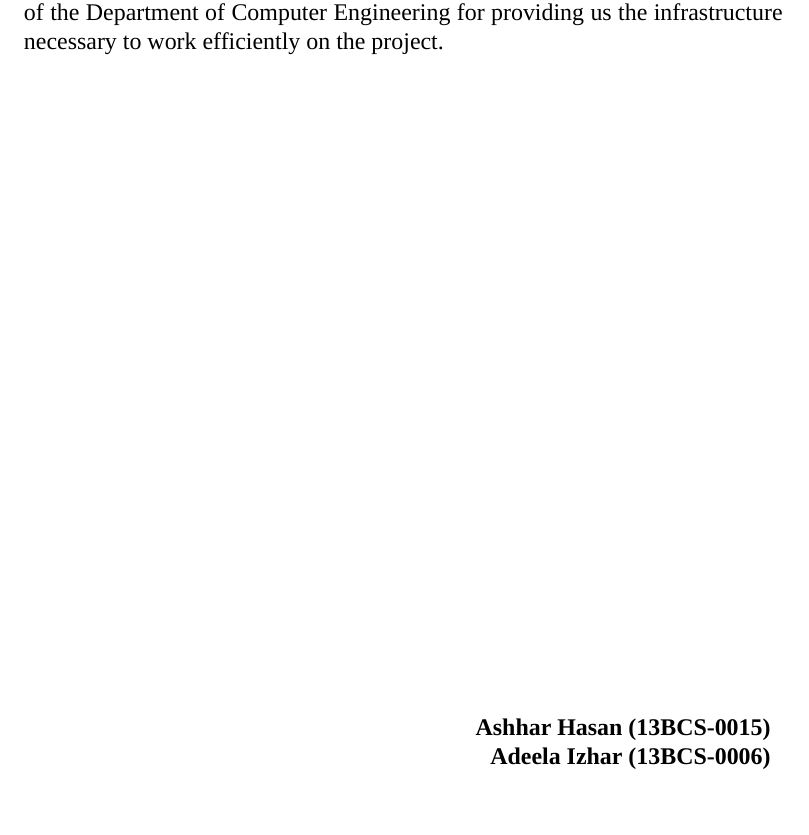
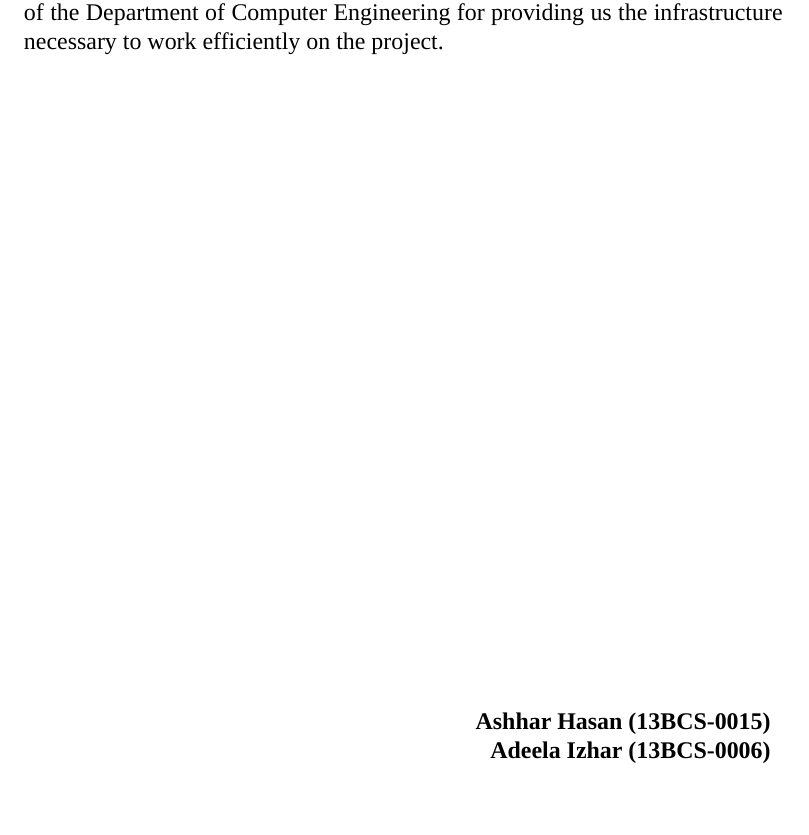
Before and after one commit to hashhar/minor-report, a LaTeX document (report.tex, which reads tex/acknowledgement.tex): part of page 6 of 11, cut so that both start at the same text, the shorter picture padded with empty space. Compiled offline with XeLaTeX; a missing font is replaced by an installed copy or a similar font.

Commit message:
Fix acknowledgement and certificate

```diff
--- a/tex/acknowledgement.tex
+++ b/tex/acknowledgement.tex
@@ -13,7 +13,7 @@ We would like to extend special gratitude to the assistants and lab
 coordinators of the \departmentName{} for providing us the infrastructure
 necessary to work efficiently on the project.
 
-\vfill
+\null\vfill
 
 \begin{center}
     \begin{tabularx}{\textwidth}{L R}
```
Also changed, not shown: tex/certificate.tex (+1 -1 lines).
